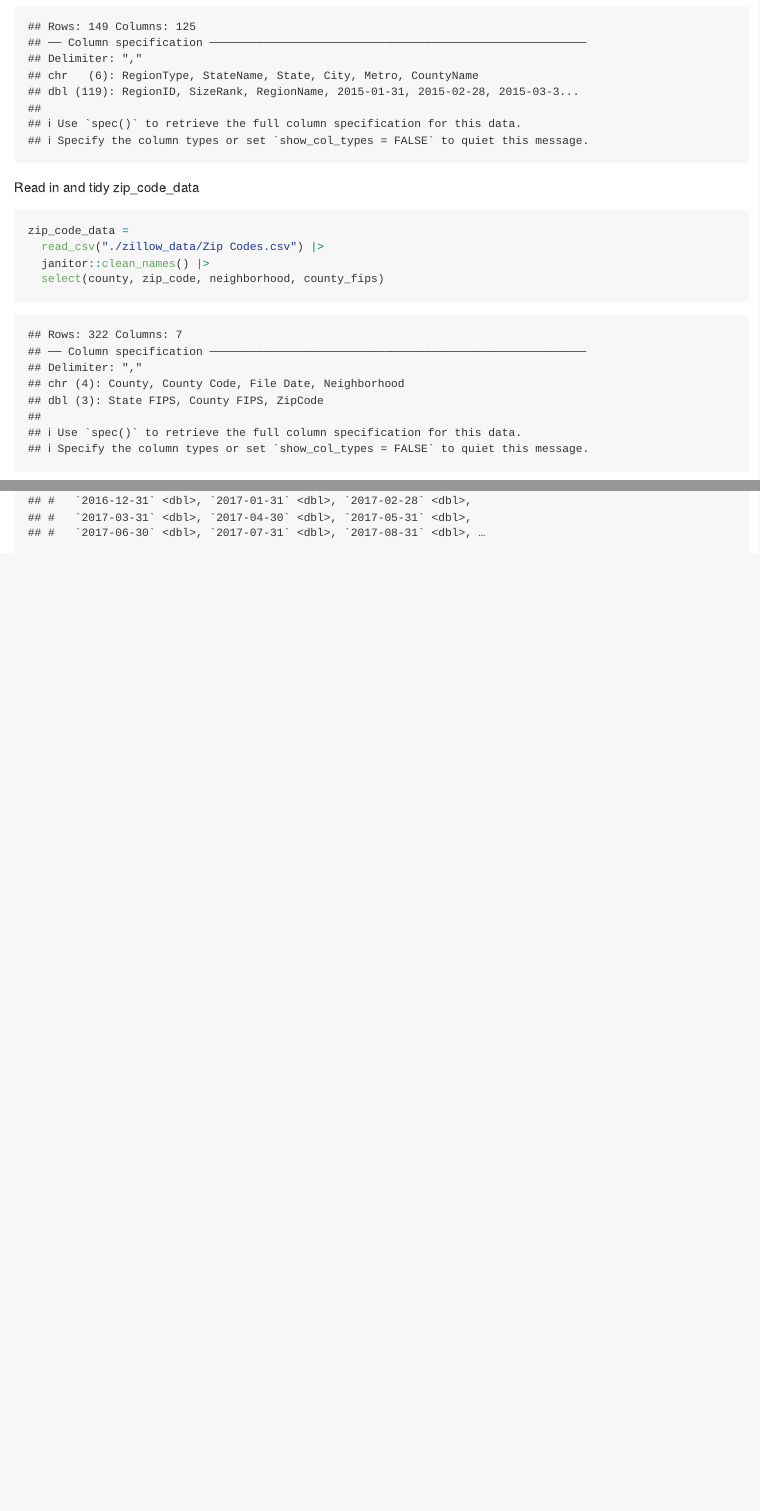
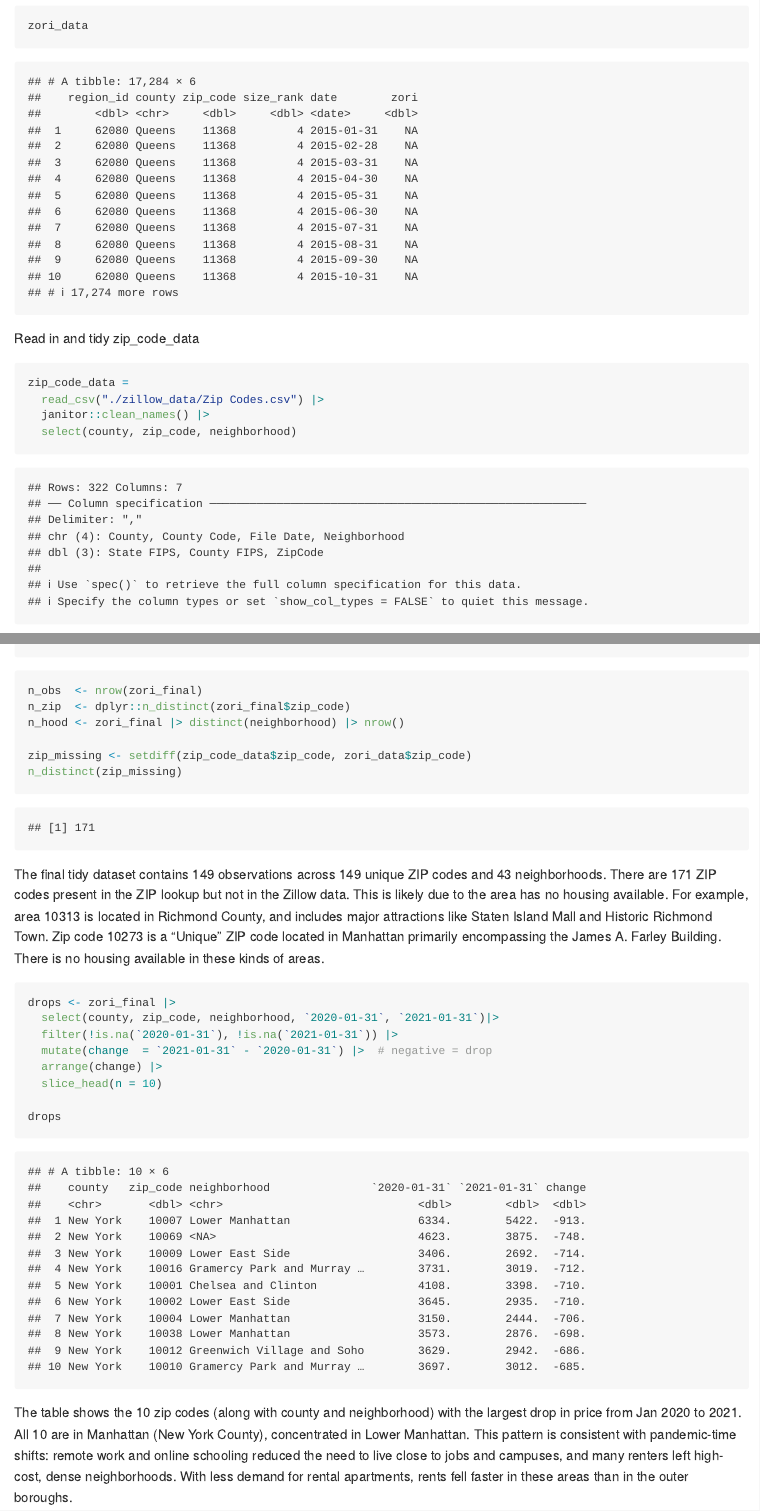
Before and after one commit to selinalyu-crypto/p8105_hw2_xl3494, an R Markdown document (p8105_hw2_xl3494.Rmd): the page in a window 1100 px wide, from 5840 px down before the commit and from 6850 px down after it, and a second part further down, joined at a grey line. The pictures show the output file p8105_hw2_xl3494.md that the author committed with the source, drawn offline in the style of GitHub.

Commit message:
Problem 3 reports

````diff
--- a/p8105_hw2_xl3494.Rmd
+++ b/p8105_hw2_xl3494.Rmd
@@ -174,6 +178,8 @@ zori_data =
       str_remove(regex("\\s*county\\b", ignore_case = TRUE)) |>
       str_squish()) |>
   select(region_id, county, zip_code, size_rank, date, zori)
+
+zori_data
 ```
 
 Read in and tidy zip_code_data
@@ -182,4 +188,4 @@ Read in and tidy zip_code_data
 zip_code_data =
   read_csv("./zillow_data/Zip Codes.csv") |>
   janitor::clean_names() |>
-  select(county, zip_code, neighborhood, county_fips)
+  select(county, zip_code, neighborhood)
@@ -202,0 +213,24 @@ zori_final
+n_obs  <- nrow(zori_final)
+n_zip  <- dplyr::n_distinct(zori_final$zip_code)
+n_hood <- zori_final |> distinct(neighborhood) |> nrow()
+
+zip_missing <- setdiff(zip_code_data$zip_code, zori_data$zip_code)
+n_distinct(zip_missing)
+
+```
+
+The final tidy dataset contains `r n_obs` observations across `r n_zip`
+unique ZIP codes and `r n_hood` neighborhoods. There are `r n_distinct(zip_missing)` ZIP codes present in the ZIP lookup but not in the Zillow data. This is likely due to the area has no housing available. For example, area 10313 is located in Richmond County, and includes major attractions like Staten Island Mall and Historic Richmond Town. Zip code 10273 is a "Unique" ZIP code located in Manhattan primarily encompassing the James A. Farley Building. There is no housing available in these kinds of areas.
+
+```{r}
+drops <- zori_final |>
+  select(county, zip_code, neighborhood, `2020-01-31`, `2021-01-31`)|>
+  filter(!is.na(`2020-01-31`), !is.na(`2021-01-31`)) |>
+  mutate(change  = `2021-01-31` - `2020-01-31`) |>  # negative = drop
+  arrange(change) |>
+  slice_head(n = 10)
+
+drops
+```
+
+The table shows the 10 zip codes (along with county and neighborhood) with the largest drop in price from Jan 2020 to 2021. All 10 are in Manhattan (New York County), concentrated in Lower Manhattan. This pattern is consistent with pandemic-time shifts: remote work and online schooling reduced the need to live close to jobs and campuses, and many renters left high-cost, dense neighborhoods. With less demand for rental apartments, rents fell faster in these areas than in the outer boroughs.
````
Also changed, not shown: p8105_hw2_xl3494.md, p8105_hw2_xl3494.Rmd (10 more changed lines).
